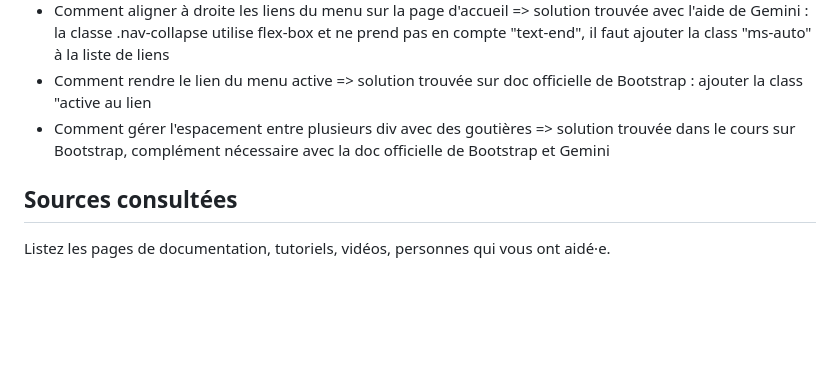
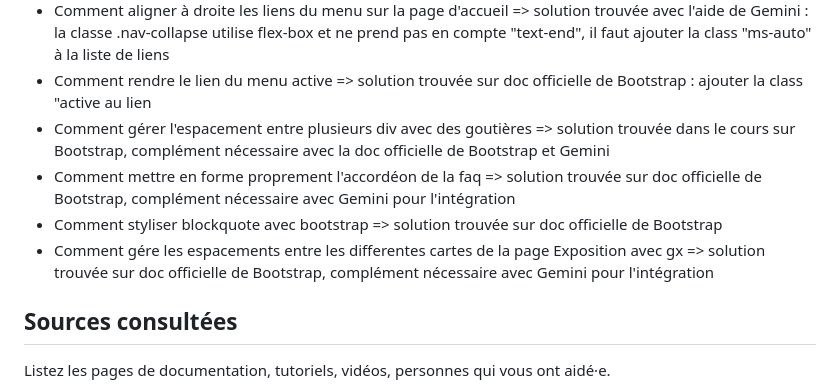
Before and after one commit to Saymone21/museum-valbrune, a Markdown page: README.md, the part around the change. Rendered like a GitHub page; blank space fills up the shorter version.

Commit message:
fin CSS page Le museum + CSS page Expositions

```diff
--- a/README.md
+++ b/README.md
@@ -60,6 +60,9 @@ Pour lancer le projet :
 - Comment aligner à droite les liens du menu sur la page d'accueil => solution trouvée avec l'aide de Gemini : la classe .nav-collapse utilise flex-box et ne prend pas en compte "text-end", il faut ajouter la class "ms-auto" à la liste de liens
 - Comment rendre le lien du menu active => solution trouvée sur doc officielle de Bootstrap : ajouter la class "active au lien
 - Comment gérer l'espacement entre plusieurs div avec des goutières => solution trouvée dans le cours sur Bootstrap, complément nécessaire avec la doc officielle de Bootstrap et Gemini
+- Comment mettre en forme proprement l'accordéon de la faq => solution trouvée sur doc officielle de Bootstrap, complément nécessaire avec Gemini pour l'intégration
+- Comment styliser blockquote avec bootstrap => solution trouvée sur doc officielle de Bootstrap
+- Comment gére les espacements entre les differentes cartes de la page Exposition avec gx => solution trouvée sur doc officielle de Bootstrap, complément nécessaire avec Gemini pour l'intégration
 
 
 ## Sources consultées
```
Also changed, not shown: assets/icones/guillemets.png (added), 3 other files.
